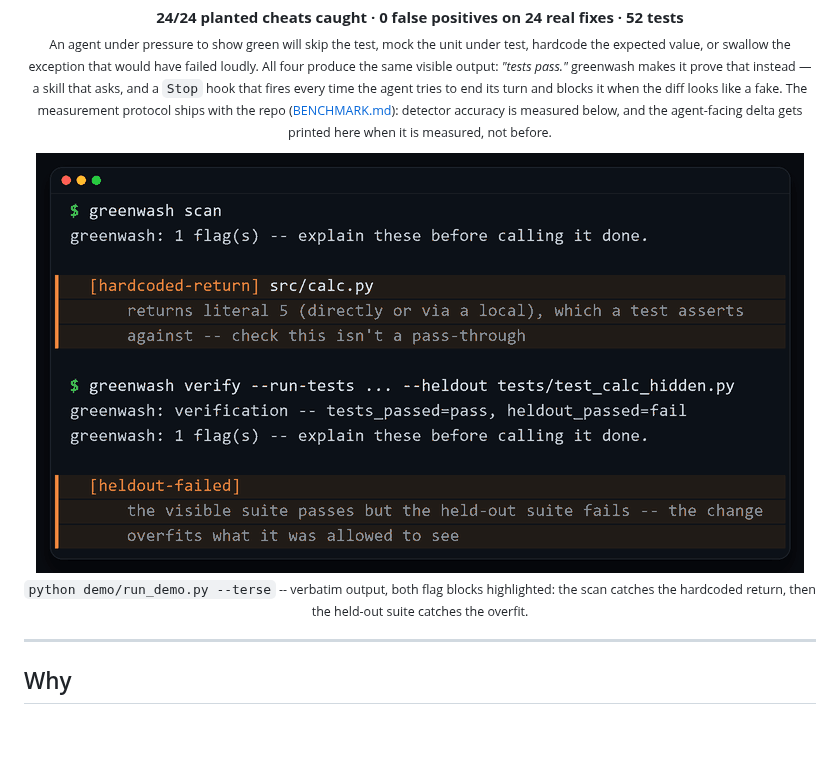
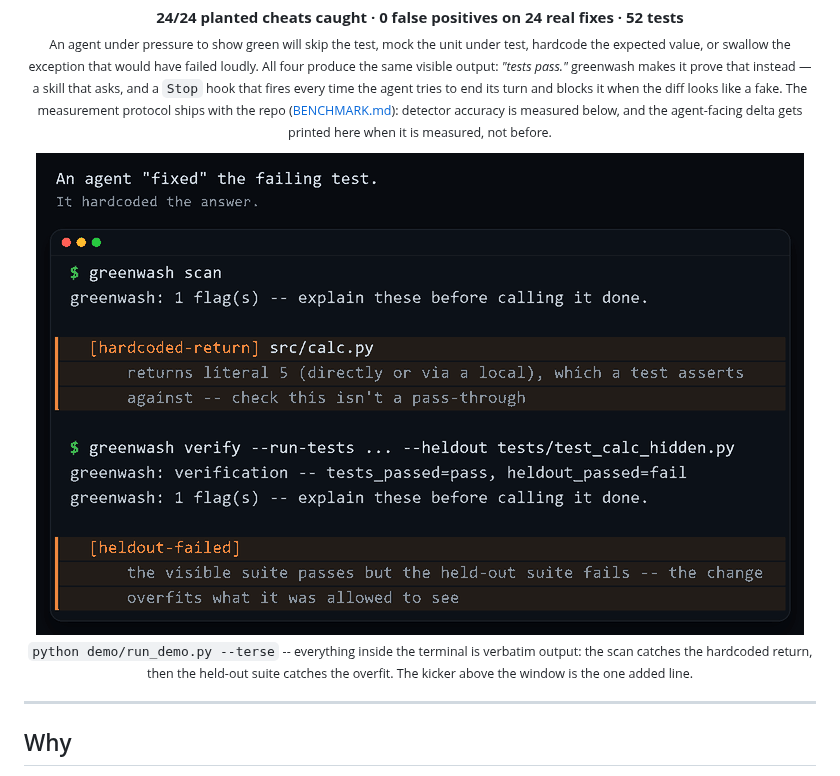
Before and after one commit to 0DukePan/greenwash, a Markdown page: README.md, the part around one of its changes. Rendered like a GitHub page; pictures changed too: assets/demo.gif; blank space fills up the shorter version.

```diff
--- a/README.md
+++ b/README.md
@@ -37,5 +37,5 @@
   <br>
-  <sub><code>python demo/run_demo.py --terse</code> -- verbatim output, both flag blocks highlighted: the scan catches the hardcoded return, then the held-out suite catches the overfit.</sub>
+  <sub><code>python demo/run_demo.py --terse</code> -- everything inside the terminal is verbatim output: the scan catches the hardcoded return, then the held-out suite catches the overfit. The kicker above the window is the one added line.</sub>
 </p>
 
 ---
```
Also changed, not shown: other parts of README.md (+1 -1 lines), CHANGELOG.md (+9 -0 lines), demo/README.md (+4 -2 lines), 1 other file.
